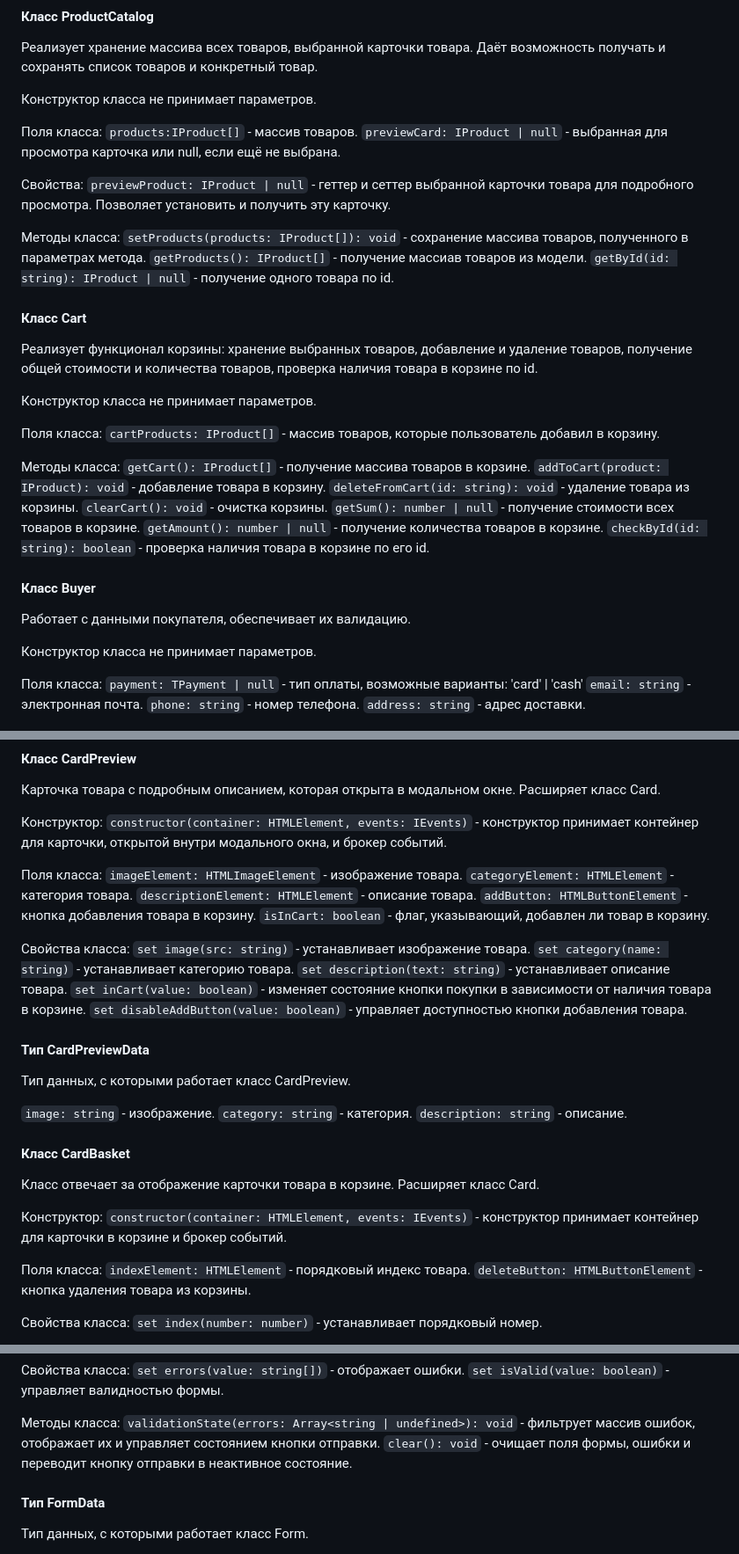
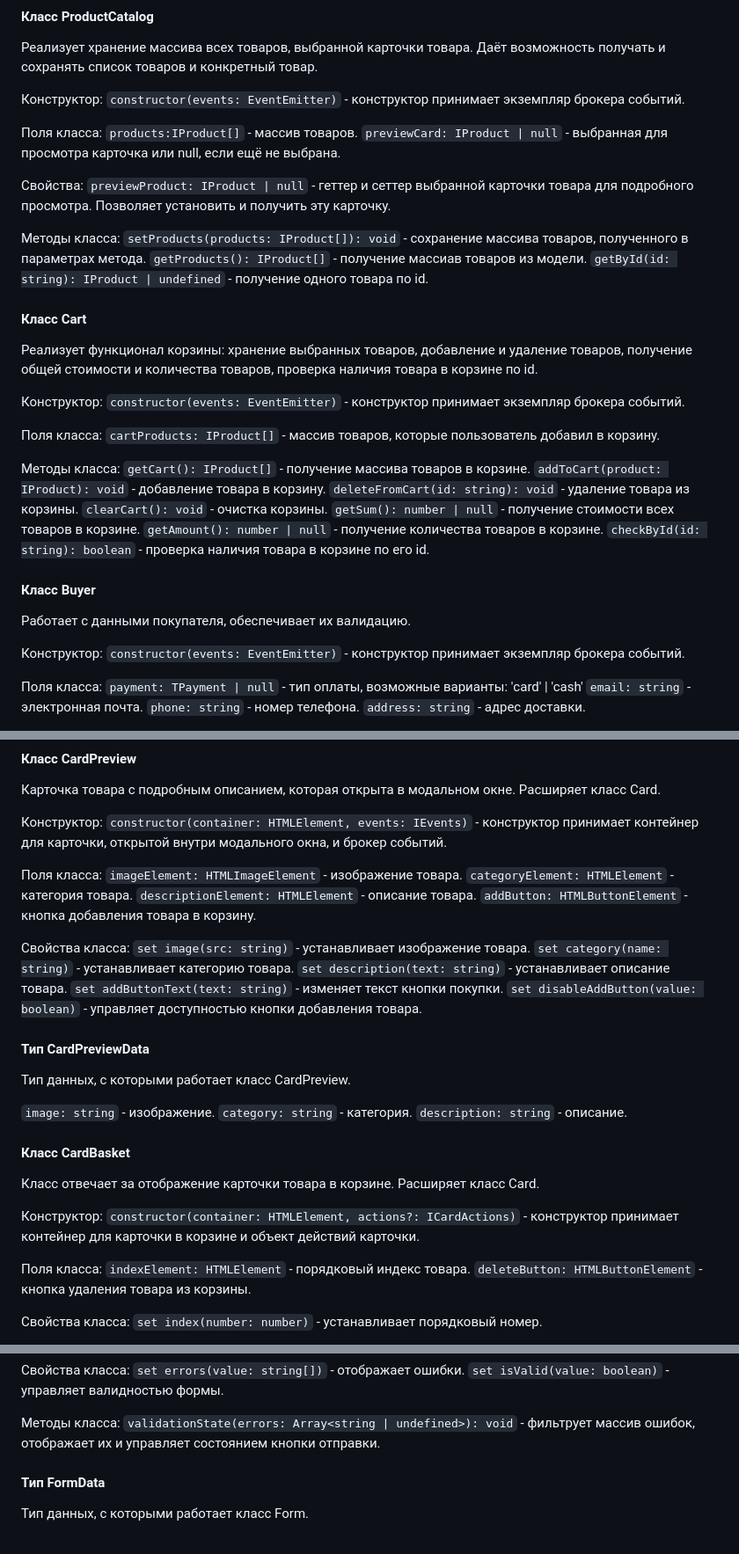
Before and after one commit to yaylnt/weblarek, a Markdown page: README.md, 3 parts joined by grey strips. Shown at 88% size. Rendered like a GitHub page.

```diff
--- a/README.md
+++ b/README.md
@@ -127,7 +127,8 @@ Presenter - презентер содержит основную логику п
 #### Класс ProductCatalog
 Реализует хранение массива всех товаров, выбранной карточки товара. Даёт возможность получать и сохранять список товаров и конкретный товар.
 
-Конструктор класса не принимает параметров.
+Конструктор:
+`constructor(events: EventEmitter)` - конструктор принимает экземпляр брокера событий.
 
 Поля класса:
 `products:IProduct[]` - массив товаров.
@@ -139,12 +140,13 @@ Presenter - презентер содержит основную логику п
 Методы класса:
 `setProducts(products: IProduct[]): void` - сохранение массива товаров, полученного в параметрах метода.
 `getProducts(): IProduct[]` - получение массиав товаров из модели.
-`getById(id: string): IProduct | null` - получение одного товара по id.
+`getById(id: string): IProduct | undefined` - получение одного товара по id.
 
 #### Класс Cart
 Реализует функционал корзины: хранение выбранных товаров, добавление и удаление товаров, получение общей стоимости и количества товаров, проверка наличия товара в корзине по id.
 
-Конструктор класса не принимает параметров.
+Конструктор:
+`constructor(events: EventEmitter)` - конструктор принимает экземпляр брокера событий.
 
 Поля класса:
 `cartProducts: IProduct[]` - массив товаров, которые пользователь добавил в корзину.
@@ -161,7 +163,8 @@ Presenter - презентер содержит основную логику п
 #### Класс Buyer
 Работает с данными покупателя, обеспечивает их валидацию.
 
-Конструктор класса не принимает параметров.
+Конструктор:
+`constructor(events: EventEmitter)` - конструктор принимает экземпляр брокера событий.
 
 Поля класса:
 `payment: TPayment | null` - тип оплаты, возможные варианты: 'card' | 'cash'
@@ -349,13 +352,12 @@ UML-схема
 `categoryElement: HTMLElement` - категория товара.
 `descriptionElement: HTMLElement` - описание товара.
 `addButton: HTMLButtonElement` - кнопка добавления товара в корзину.
-`isInCart: boolean` - флаг, указывающий, добавлен ли товар в корзину.
 
 Свойства класса:
 `set image(src: string)` - устанавливает изображение товара.
 `set category(name: string)` - устанавливает категорию товара.
 `set description(text: string)` - устанавливает описание товара.
-`set inCart(value: boolean)` - изменяет состояние кнопки покупки в зависимости от наличия товара в корзине.
+`set addButtonText(text: string)` - изменяет текст кнопки покупки.
 `set disableAddButton(value: boolean)` - управляет доступностью кнопки добавления товара.
 
 #### Тип CardPreviewData
@@ -371,7 +373,7 @@ UML-схема
 Класс отвечает за отображение карточки товара в корзине. Расширяет класс Card.
 
 Конструктор:
-`constructor(container: HTMLElement, events: IEvents)` - конструктор принимает контейнер для карточки в корзине и брокер событий.
+`constructor(container: HTMLElement, actions?: ICardActions)` - конструктор принимает контейнер для карточки в корзине и объект действий карточки.
 
 Поля класса:
 `indexElement: HTMLElement` - порядковый индекс товара.
@@ -427,7 +429,6 @@ UML-схема
 
 Методы класса:
 `validationState(errors: Array<string | undefined>): void` - фильтрует массив ошибок, отображает их и управляет состоянием кнопки отправки.
-`clear(): void` - очищает поля формы, ошибки и переводит кнопку отправки в неактивное состояние.
 
 #### Тип FormData
 
```
Also changed, not shown: other parts of README.md (+16 -7 lines).
